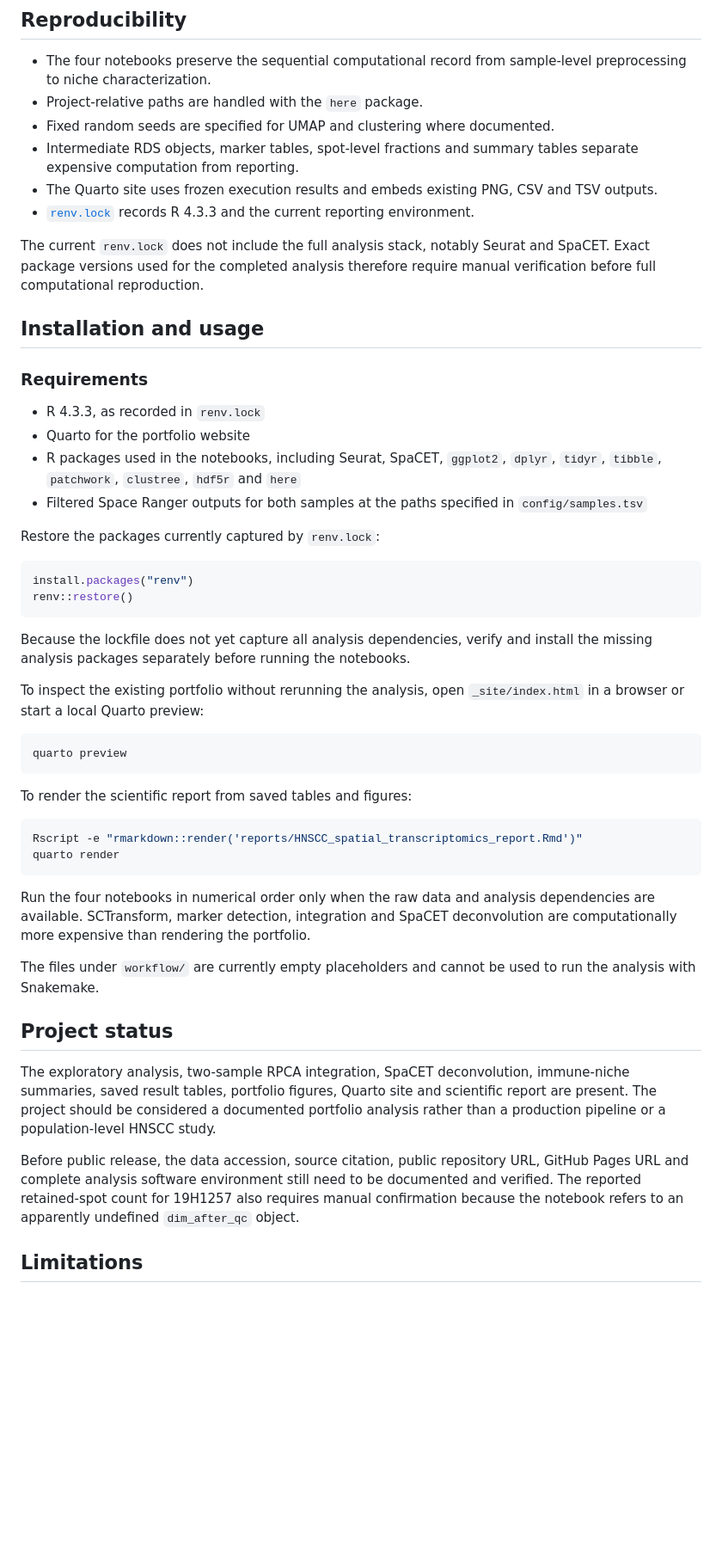
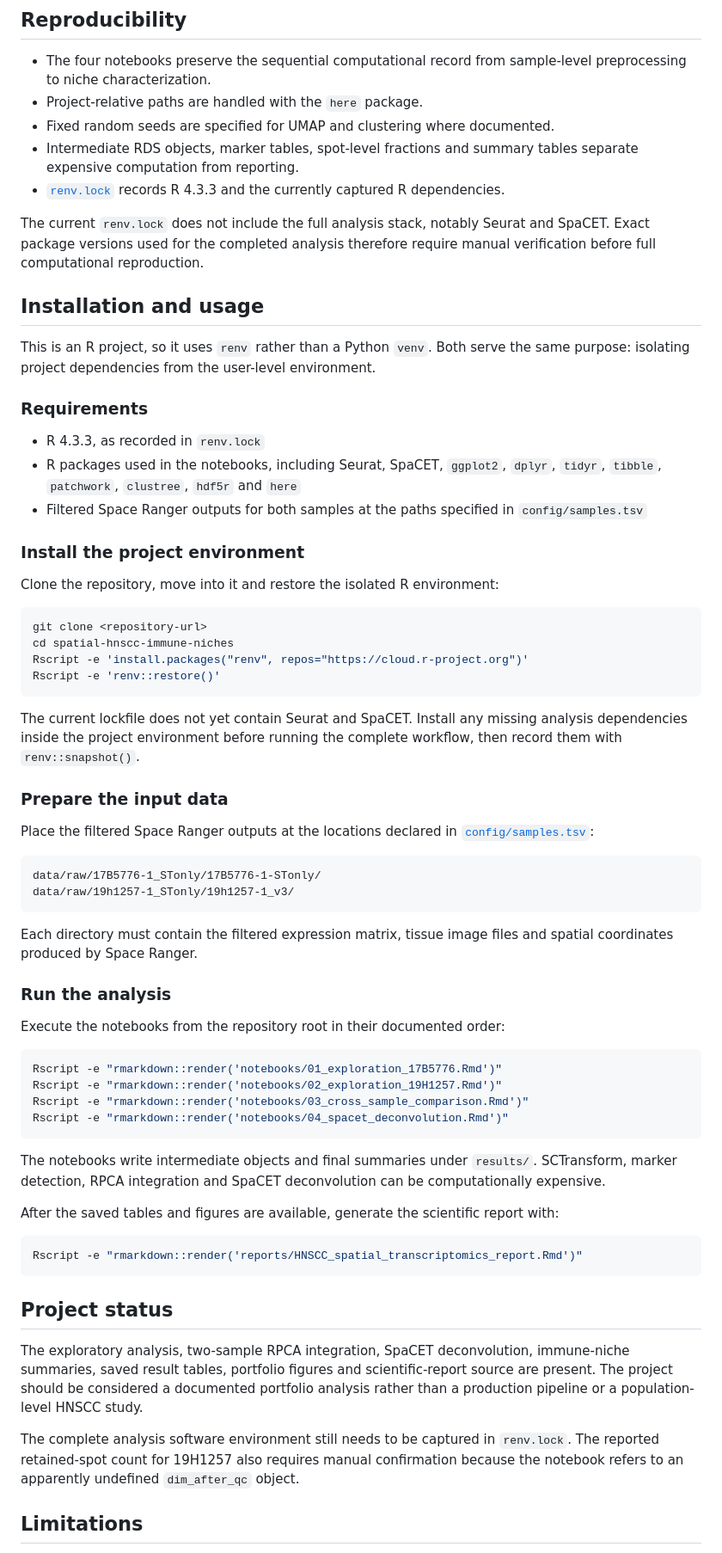
Before and after one commit to Fadwa7/spatial-hnscc-immune-niches, a Markdown page: README.md, the part around one of its changes. Shown at 86% size. Drawn GitHub-style; blank space fills up the shorter version.

````diff
--- a/README.md
+++ b/README.md
@@ -164,51 +157,68 @@ Representative outputs are available in [`results/figures`](results/figures) and
 - Project-relative paths are handled with the `here` package.
 - Fixed random seeds are specified for UMAP and clustering where documented.
 - Intermediate RDS objects, marker tables, spot-level fractions and summary tables separate expensive computation from reporting.
-- The Quarto site uses frozen execution results and embeds existing PNG, CSV and TSV outputs.
-- [`renv.lock`](renv.lock) records R 4.3.3 and the current reporting environment.
+- [`renv.lock`](renv.lock) records R 4.3.3 and the currently captured R dependencies.
 
 The current `renv.lock` does not include the full analysis stack, notably Seurat and SpaCET. Exact package versions used for the completed analysis therefore require manual verification before full computational reproduction.
 
 ## Installation and usage
 
+This is an R project, so it uses `renv` rather than a Python `venv`. Both serve the same purpose: isolating project dependencies from the user-level environment.
+
 ### Requirements
 
 - R 4.3.3, as recorded in `renv.lock`
-- Quarto for the portfolio website
 - R packages used in the notebooks, including Seurat, SpaCET, `ggplot2`, `dplyr`, `tidyr`, `tibble`, `patchwork`, `clustree`, `hdf5r` and `here`
 - Filtered Space Ranger outputs for both samples at the paths specified in `config/samples.tsv`
 
-Restore the packages currently captured by `renv.lock`:
+### Install the project environment
 
-```r
-install.packages("renv")
-renv::restore()
+Clone the repository, move into it and restore the isolated R environment:
+
+```bash
+git clone <repository-url>
+cd spatial-hnscc-immune-niches
+Rscript -e 'install.packages("renv", repos="https://cloud.r-project.org")'
+Rscript -e 'renv::restore()'
 ```
 
-Because the lockfile does not yet capture all analysis dependencies, verify and install the missing analysis packages separately before running the notebooks.
+The current lockfile does not yet contain Seurat and SpaCET. Install any missing analysis dependencies inside the project environment before running the complete workflow, then record them with `renv::snapshot()`.
 
-To inspect the existing portfolio without rerunning the analysis, open `_site/index.html` in a browser or start a local Quarto preview:
+### Prepare the input data
+
+Place the filtered Space Ranger outputs at the locations declared in [`config/samples.tsv`](config/samples.tsv):
+
+```text
+data/raw/17B5776-1_STonly/17B5776-1-STonly/
+data/raw/19h1257-1_STonly/19h1257-1_v3/
+```
+
+Each directory must contain the filtered expression matrix, tissue image files and spatial coordinates produced by Space Ranger.
+
+### Run the analysis
+
+Execute the notebooks from the repository root in their documented order:
 
 ```bash
-quarto preview
+Rscript -e "rmarkdown::render('notebooks/01_exploration_17B5776.Rmd')"
+Rscript -e "rmarkdown::render('notebooks/02_exploration_19H1257.Rmd')"
+Rscript -e "rmarkdown::render('notebooks/03_cross_sample_comparison.Rmd')"
+Rscript -e "rmarkdown::render('notebooks/04_spacet_deconvolution.Rmd')"
 ```
 
-To render the scientific report from saved tables and figures:
+The notebooks write intermediate objects and final summaries under `results/`. SCTransform, marker detection, RPCA integration and SpaCET deconvolution can be computationally expensive.
+
+After the saved tables and figures are available, generate the scientific report with:
 
 ```bash
 Rscript -e "rmarkdown::render('reports/HNSCC_spatial_transcriptomics_report.Rmd')"
-quarto render
 ```
-
-Run the four notebooks in numerical order only when the raw data and analysis dependencies are available. SCTransform, marker detection, integration and SpaCET deconvolution are computationally more expensive than rendering the portfolio.
-
-The files under `workflow/` are currently empty placeholders and cannot be used to run the analysis with Snakemake.
 
 ## Project status
 
-The exploratory analysis, two-sample RPCA integration, SpaCET deconvolution, immune-niche summaries, saved result tables, portfolio figures, Quarto site and scientific report are present. The project should be considered a documented portfolio analysis rather than a production pipeline or a population-level HNSCC study.
+The exploratory analysis, two-sample RPCA integration, SpaCET deconvolution, immune-niche summaries, saved result tables, portfolio figures and scientific-report source are present. The project should be considered a documented portfolio analysis rather than a production pipeline or a population-level HNSCC study.
 
-Before public release, the data accession, source citation, public repository URL, GitHub Pages URL and complete analysis software environment still need to be documented and verified. The reported retained-spot count for 19H1257 also requires manual confirmation because the notebook refers to an apparently undefined `dim_after_qc` object.
+The complete analysis software environment still needs to be captured in `renv.lock`. The reported retained-spot count for 19H1257 also requires manual confirmation because the notebook refers to an apparently undefined `dim_after_qc` object.
 
 ## Limitations
 
````
Also changed, not shown: other parts of README.md (+9 -16 lines).
